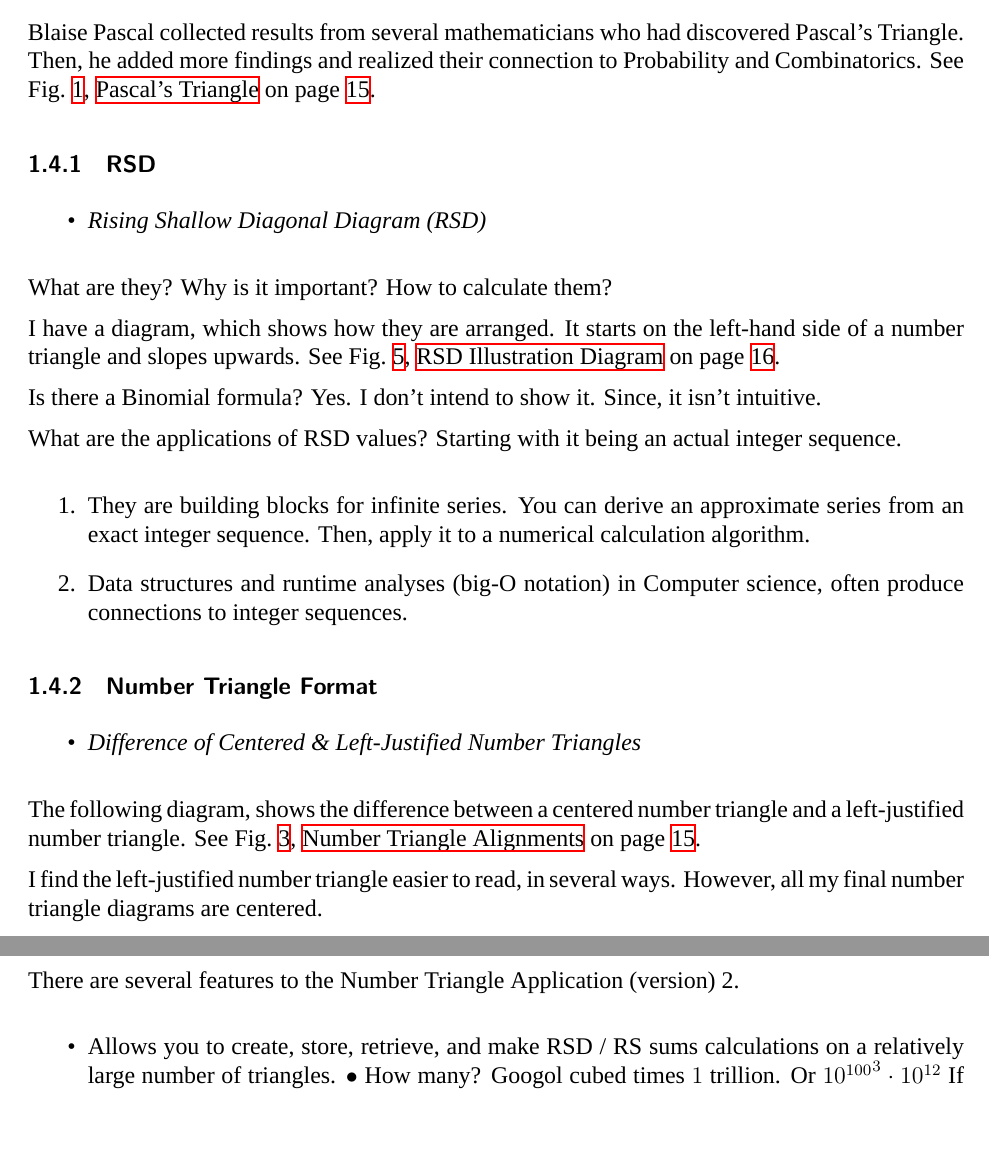
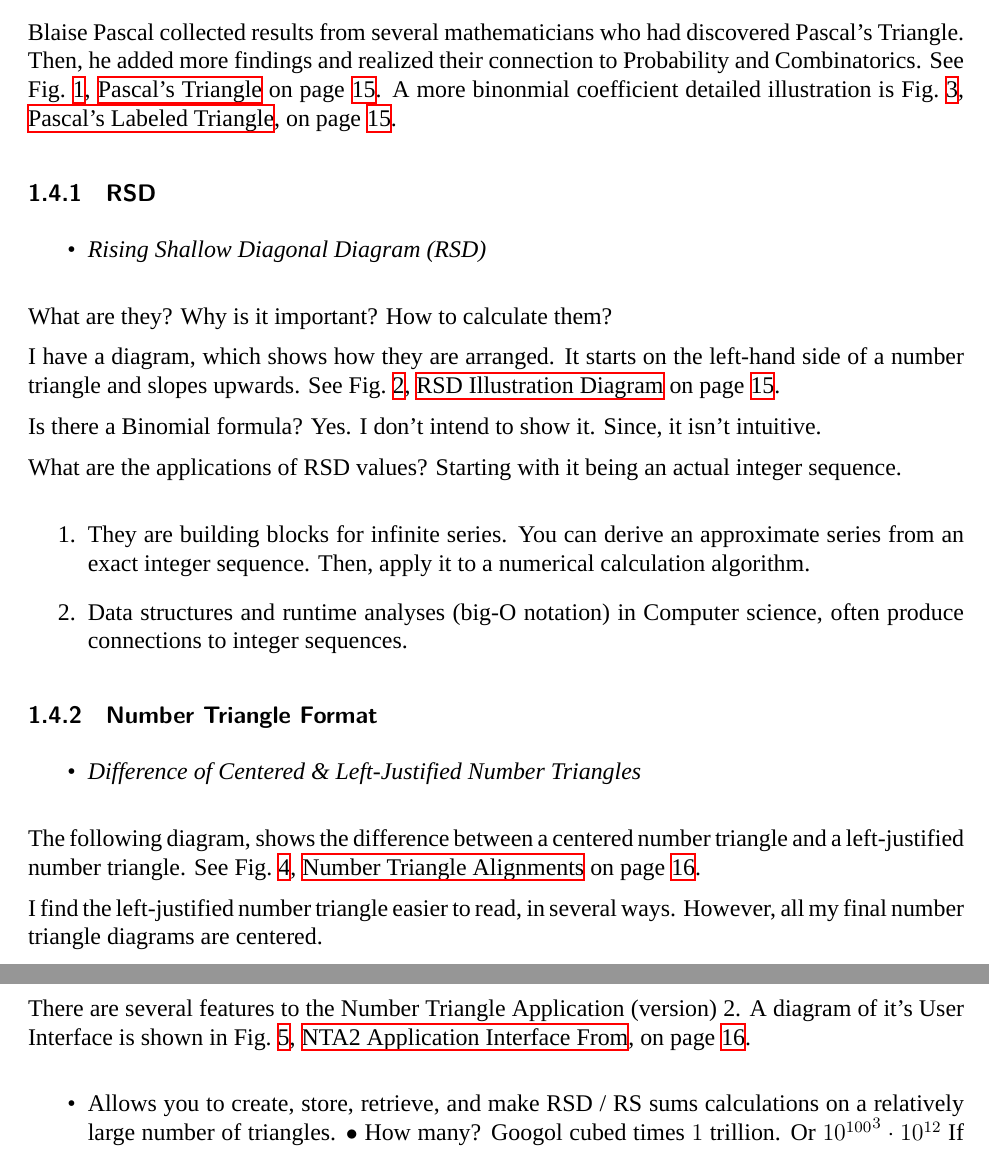
Before and after one commit to gcdr/Papers-GCR, a LaTeX document (10-base/14-proj/papr012.tex): two parts of pages 7 and 13 of 18 before the commit and two parts of pages 7 and 9 of 18 after it, joined at a grey line, cut so that both start at the same text, the shorter picture padded with empty space. Compiled offline with XeLaTeX; a missing font is replaced by an installed copy or a similar font.

Commit message:
Write Copy CI BothP

```diff
--- a/10-base/14-proj/papr012.tex
+++ b/10-base/14-proj/papr012.tex
@@ -219,6 +219,8 @@ Writing% <-- problem
     Blaise Pascal collected results from several mathematicians who had discovered Pascal's
     Triangle. Then, he added more findings and realized their connection to Probability and
     Combinatorics. See \cref{fig01}, \nameref{fig01} on page \pageref{fig01}.
+    A more binonmial coefficient detailed illustration is \cref{fig02}, \nameref{fig02}, on page
+    \pageref{fig02}.
 
         \subsubsection{RSD}
         \label{secb:10}
@@ -230,8 +232,8 @@ Writing% <-- problem
         What are they? Why is it important? How to calculate them?
 
         I have a diagram, which shows how they are arranged. It starts on the left-hand side of a
-        number triangle and slopes upwards. See \cref{fig05}, \nameref{fig05} on page
-        \pageref{fig05}.
+        number triangle and slopes upwards. See \cref{fig05b}, \nameref{fig05b} on page
+        \pageref{fig05b}.
 
         Is there a Binomial formula? Yes. I don't intend to show it. Since, it isn't intuitive.
 
@@ -309,3 +311,17 @@ Writing% <-- problem
             \item three-dimensional: Tetrahedron
             \item four-dimensional: called 4-simplex, or 5-cell Pentachoron.
         \end{itemize}
+
+    % ------------------------------------------------------------------
+
+    \subsection{NTA2 Application}
+    \label{sec:13b}
+
+    There are several features to the Number Triangle Application (version) 2.
+    A diagram of it's User Interface is shown in \cref{fig04}, \nameref{fig04}, on page
+    \pageref{fig04}.
+
+    \begin{itemize}
+        \item Allows you to create, store, retrieve, and make RSD / RS sums calculations on a
+        relatively large number of triangles. $ \bullet $ How many? Googol cubed times $ 1 $
+        trillion. Or $ {10^{100}}^3 \cdot 10^{12} $ If each cell holds a positive value from
@@ -463,13 +509,3 @@ Writing% <-- problem
 %    What is special about the Golden triangle?
 
     % ------------------------------------------------------------------
-
-    \subsection{NTA2 Application}
-    \label{sec:18}
-
-    There are several features to the Number Triangle Application (version) 2.
-
-    \begin{itemize}
-        \item Allows you to create, store, retrieve, and make RSD / RS sums calculations on a
-        relatively large number of triangles. $ \bullet $ How many? Googol cubed times $ 1 $
-        trillion. Or $ {10^{100}}^3 \cdot 10^{12} $ If each cell holds a positive value from
```
Also changed, not shown: 10-base/14-proj/papr012.tex (72 more changed lines), 2 other files.
